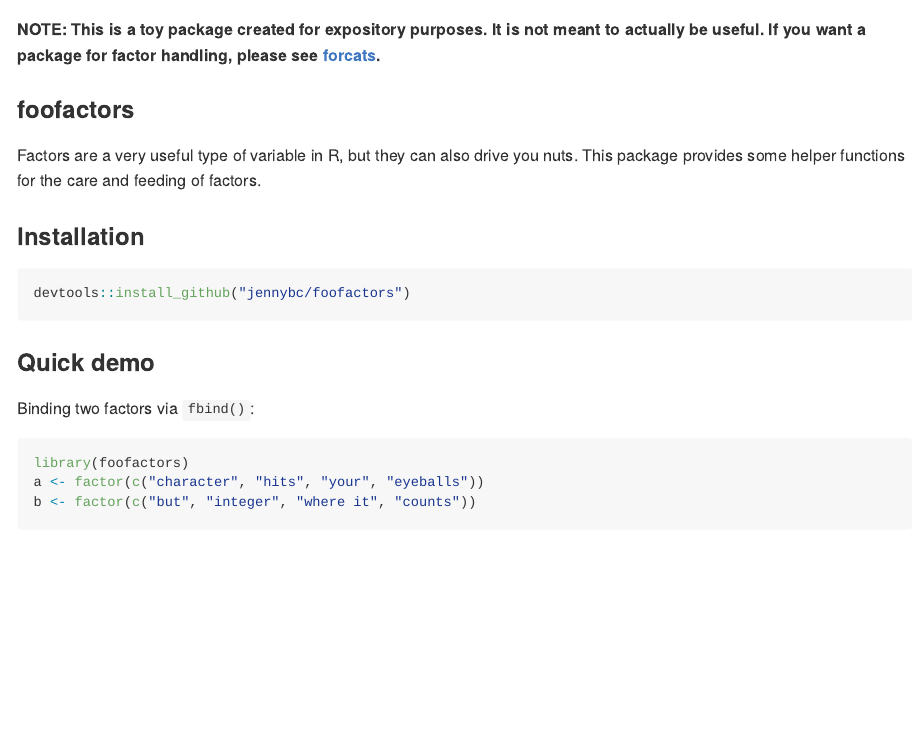
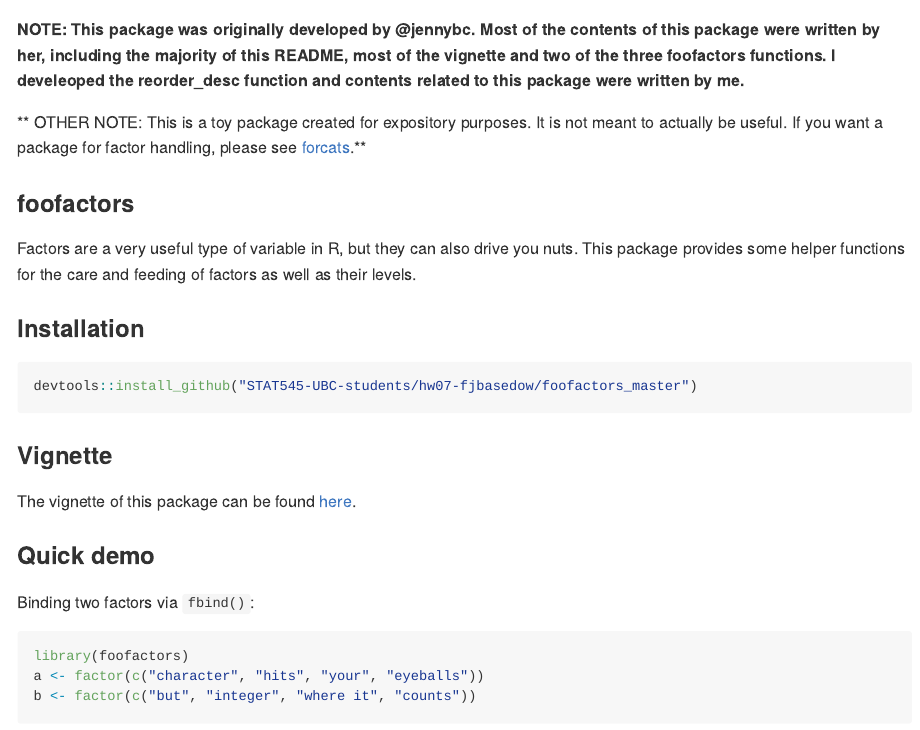
Before and after one commit to STAT545-UBC-hw-2018-19/hw07-fjbasedow, an R Markdown document (foofactors-master/README.Rmd): the page in a window 1100 px wide, from its top. Rendered offline with R 4.5, knitr and Pandoc, with nearby package versions; some code elsewhere in the file could not run offline.

Commit message:
add changes in README

````diff
--- a/foofactors-master/README.Rmd
+++ b/foofactors-master/README.Rmd
@@ -14,17 +14,23 @@ knitr::opts_chunk$set(
 )
 ```
 
-**NOTE: This is a toy package created for expository purposes. It is not meant to actually be useful. If you want a package for factor handling, please see [forcats](https://cran.r-project.org/package=forcats).**
+**NOTE: This package was originally developed by @jennybc. Most of the contents of this package were written by her, including the majority of this README, most of the vignette and two of the three foofactors functions. I develeoped the reorder_desc function and contents related to this package were written by me.**
+
+** OTHER NOTE: This is a toy package created for expository purposes. It is not meant to actually be useful. If you want a package for factor handling, please see [forcats](https://cran.r-project.org/package=forcats).**
 
 ### foofactors
 
-Factors are a very useful type of variable in R, but they can also drive you nuts. This package provides some helper functions for the care and feeding of factors.
+Factors are a very useful type of variable in R, but they can also drive you nuts. This package provides some helper functions for the care and feeding of factors as well as their levels.
 
 ### Installation
 
 ```{r installation, eval = FALSE}
-devtools::install_github("jennybc/foofactors")
+devtools::install_github("STAT545-UBC-students/hw07-fjbasedow/foofactors_master")
 ```
+
+### Vignette
+
+The vignette of this package can be found [here](http://127.0.0.1:27071/session/Rvig.5f4d43c63d0c.html).
 
 ### Quick demo
 
````
Also changed, not shown: foofactors-master/vignettes/hello-foofactors.Rmd (+1 -2 lines), foofactors-master/README-unnamed-chunk-7-1.png (added), foofactors-master/README.md, foofactors-master/README.Rmd (11 more changed lines).
